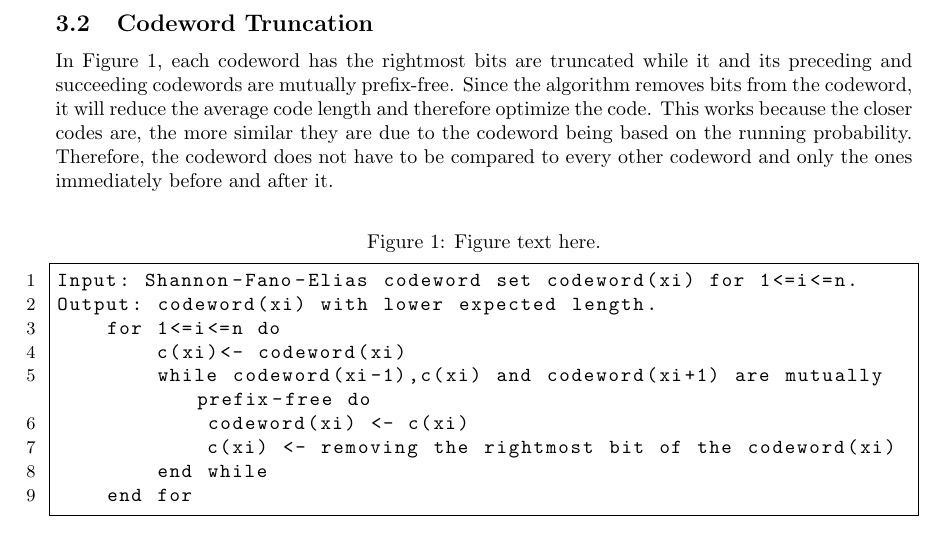
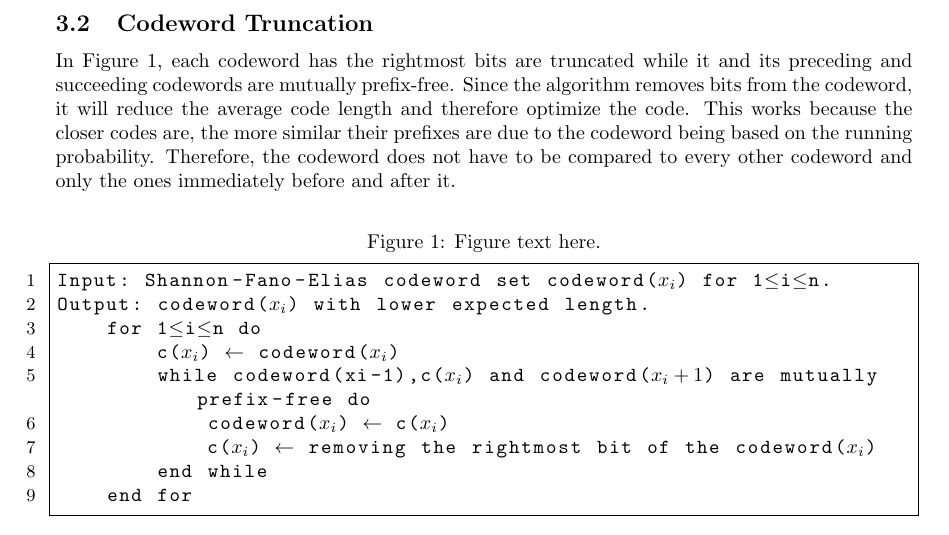
Before and after one commit to vofp/CS527, a LaTeX document (term_paper.tex): part of page 3 of 5, cut so that both start at the same text. Compiled offline with pdfLaTeX.

Commit message:
Changed algorithm

```diff
--- a/term_paper.tex
+++ b/term_paper.tex
@@ -164,18 +164,18 @@ A & 1/4 & 7/8 & 111 \\
 
 \subsection{Codeword Truncation}
 
-In Figure~\ref{f1}, each codeword has the rightmost bits are truncated while it and its preceding and succeeding codewords are mutually prefix-free. Since the algorithm removes bits from the codeword, it will reduce the average code length and therefore optimize the code. This works because the closer codes are, the more similar they are due to the codeword being based on the running probability. Therefore, the codeword does not have to be compared to every other codeword and only the ones immediately before and after it.
+In Figure~\ref{f1}, each codeword has the rightmost bits are truncated while it and its preceding and succeeding codewords are mutually prefix-free. Since the algorithm removes bits from the codeword, it will reduce the average code length and therefore optimize the code. This works because the closer codes are, the more similar their prefixes are due to the codeword being based on the running probability. Therefore, the codeword does not have to be compared to every other codeword and only the ones immediately before and after it.
 
  \begin{figure}[h]
 \caption{Figure text here.}\label{f1}
 \begin{lstlisting}[breaklines]
-Input: Shannon-Fano-Elias codeword set codeword(xi) for 1<=i<=n.
-Output: codeword(xi) with lower expected length.
-    for 1<=i<=n do
-        c(xi)<- codeword(xi)
-        while codeword(xi-1),c(xi) and codeword(xi+1) are mutually prefix-free do
-            codeword(xi) <- c(xi)
-            c(xi) <- removing the rightmost bit of the codeword(xi)
+Input: Shannon-Fano-Elias codeword set codeword($x_i$) for 1$\le$i$\le$n.
+Output: codeword($x_i$) with lower expected length.
+    for 1$\le$i$\le$n do
+        c($x_i$) $\leftarrow$ codeword($x_i$)
+        while codeword(xi-1),c($x_i$) and codeword($x_i+1$) are mutually prefix-free do
+            codeword($x_i$) $\leftarrow$ c($x_i$)
+            c($x_i$) $\leftarrow$ removing the rightmost bit of the codeword($x_i$)
         end while
     end for
 \end{lstlisting}
```
